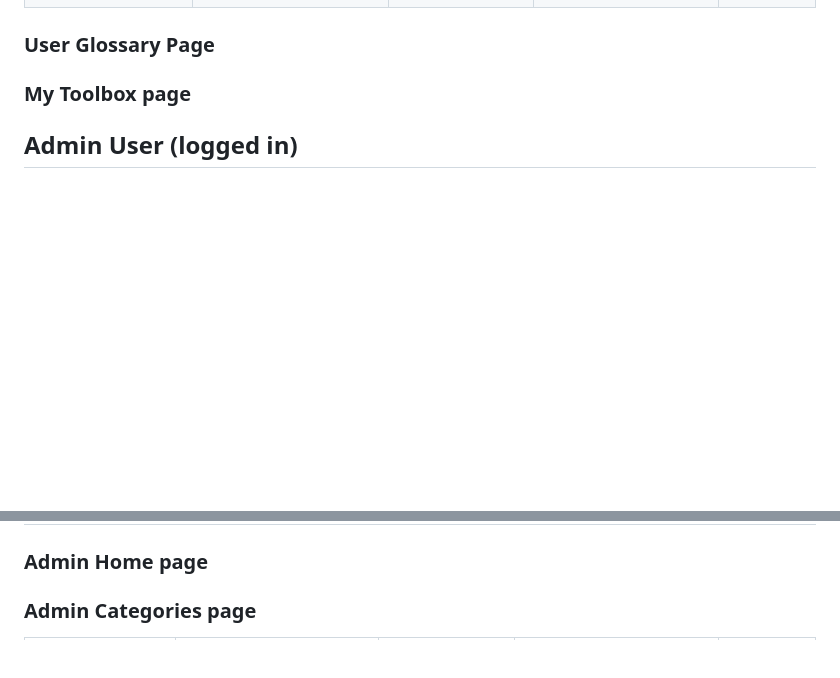
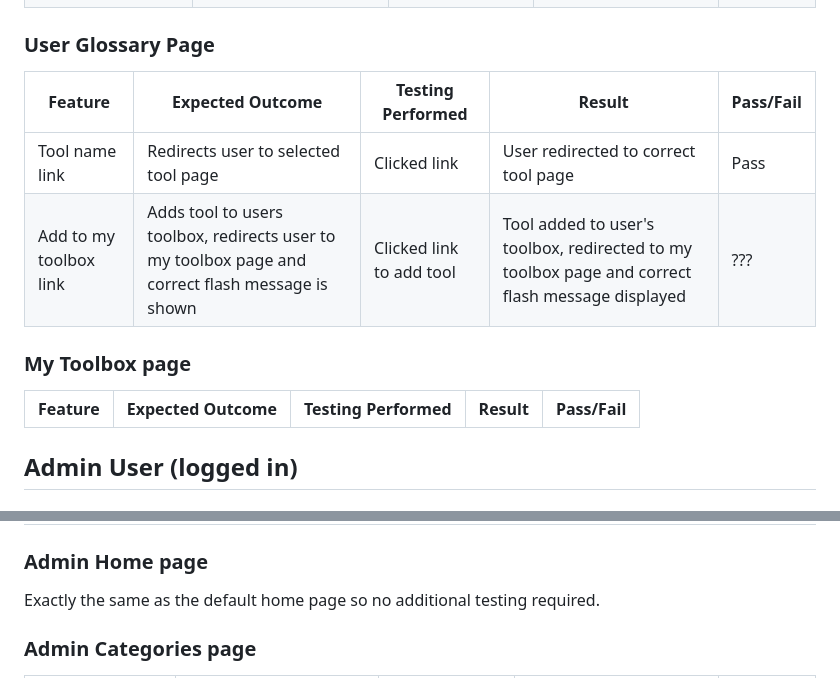
Before and after one commit to Cleg83/tool_db, a Markdown page: testing.md, 2 parts joined by grey strips. Drawn GitHub-style; blank space fills up the shorter version.

Commit message:
Add a little more manual testing information

```diff
--- a/testing.md
+++ b/testing.md
@@ -65,11 +65,16 @@ Feature | Expected Outcome	| Testing Performed |	Result	| Pass/Fail |
 
 ### User Glossary Page
 
+Feature | Expected Outcome	| Testing Performed |	Result	| Pass/Fail |
+| --- | --- | --- | --- | --- |
+| Tool name link | Redirects user to selected tool page | Clicked link | User redirected to correct tool page | Pass |
+| Add to my toolbox link | Adds tool to users toolbox, redirects user to my toolbox page and correct flash message is shown | Clicked link to add tool | Tool added to user's toolbox, redirected to my toolbox page and correct flash message displayed | ??? |
 
 
 ### My Toolbox page
 
-
+Feature | Expected Outcome	| Testing Performed |	Result	| Pass/Fail |
+| --- | --- | --- | --- | --- |
 
 
 
@@ -89,6 +94,8 @@ Feature | Expected Outcome	| Testing Performed |	Result	| Pass/Fail |
 | Log Out link | Logs user out and displays flash message | Clicked link | User logged out and flash message displayed | Pass |
 
 ### Admin Home page
+
+Exactly the same as the default home page so no additional testing required.
 
 ### Admin Categories page
 
```
